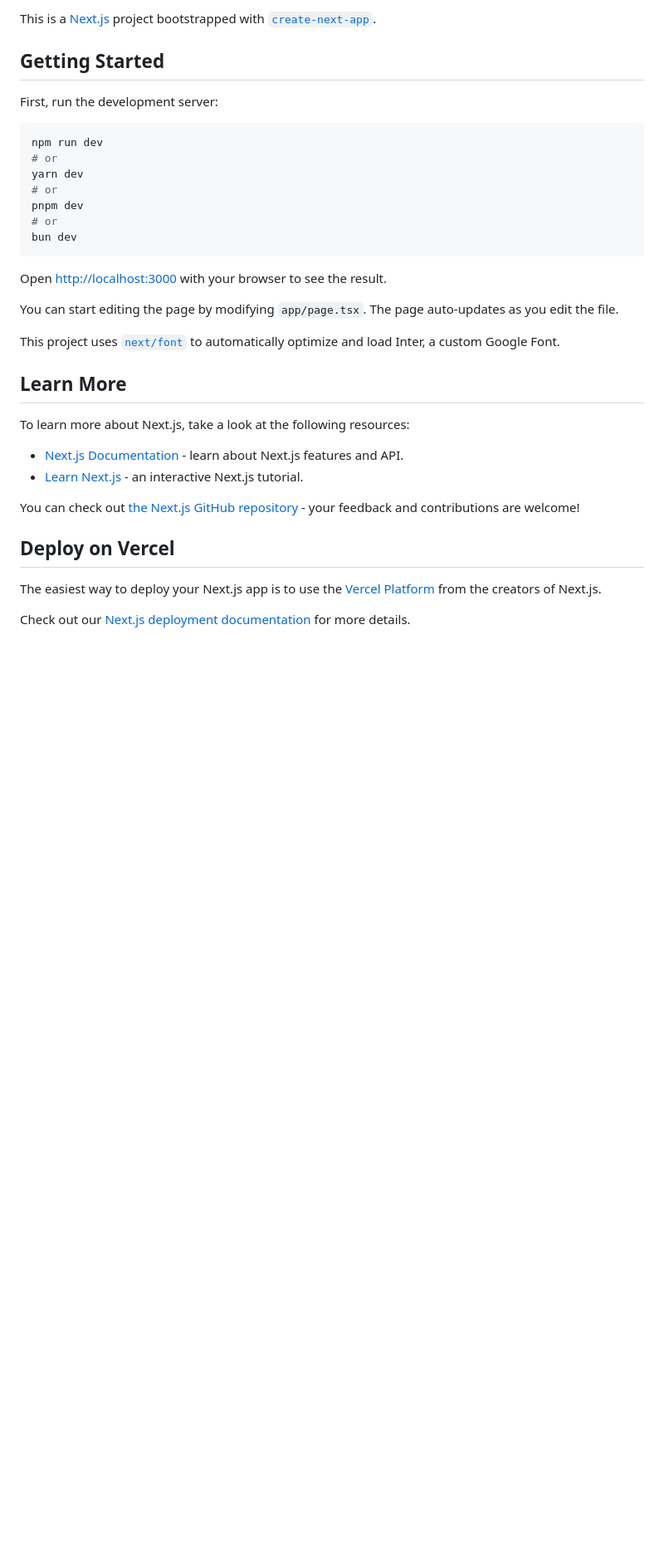
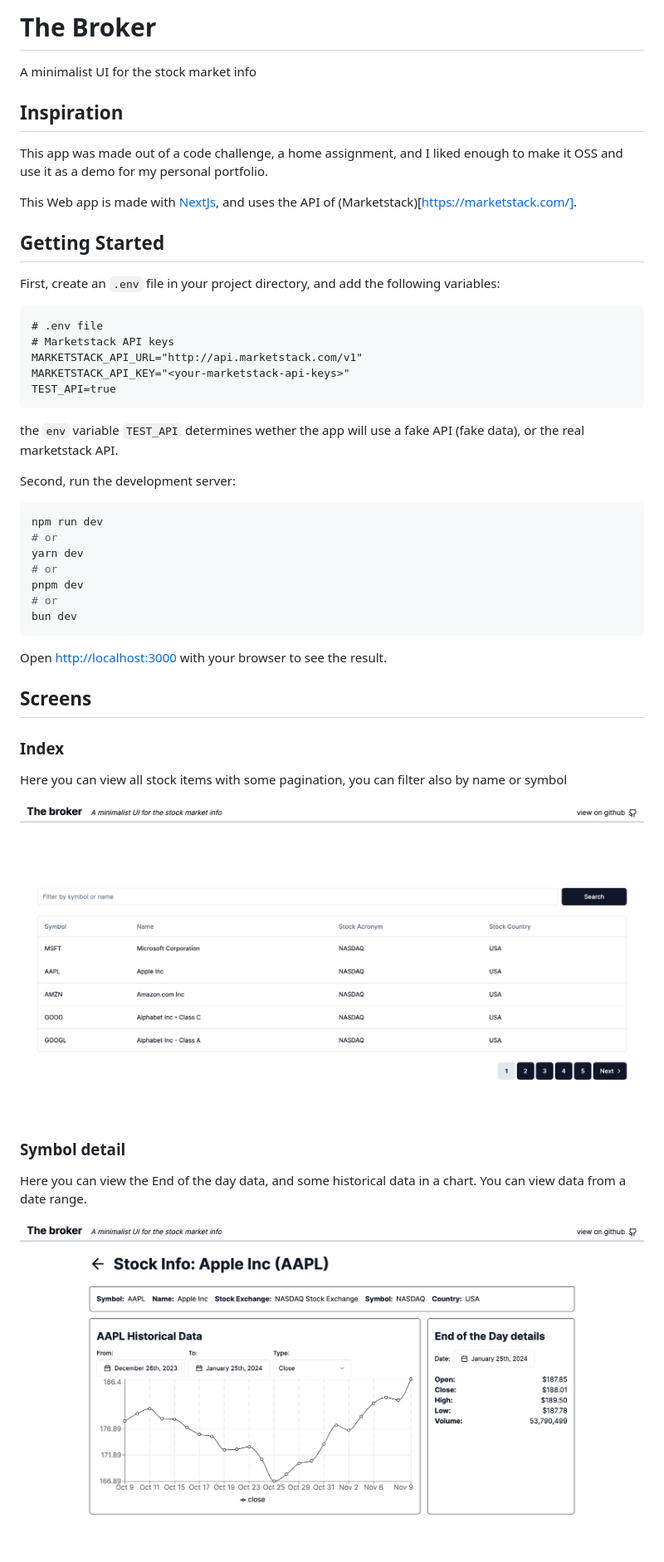
Before and after one commit to alexserver/thebroker, a Markdown page: README.md, the part around the change. Shown: that part at 83% size. Rendered like a GitHub page; pictures changed too: docs/assets/detail.png (added), docs/assets/index.png (added); blank space fills up the shorter version.

Commit message:
making a proper README with some screenshots for the NextJs webapp.

````diff
--- a/README.md
+++ b/README.md
@@ -1,8 +1,28 @@
-This is a [Next.js](https://nextjs.org/) project bootstrapped with [`create-next-app`](https://github.com/vercel/next.js/tree/canary/packages/create-next-app).
+# The Broker
+
+A minimalist UI for the stock market info
+
+## Inspiration
+
+This app was made out of a code challenge, a home assignment, and I liked enough to make it OSS and use it as a demo for my personal portfolio.
+
+This Web app is made with [NextJs](https://nextjs.org/), and uses the API of (Marketstack)[https://marketstack.com/].
 
 ## Getting Started
 
-First, run the development server:
+First, create an `.env` file in your project directory, and add the following variables:
+
+```
+# .env file
+# Marketstack API keys
+MARKETSTACK_API_URL="http://api.marketstack.com/v1"
+MARKETSTACK_API_KEY="<your-marketstack-api-keys>"
+TEST_API=true
+```
+
+the `env` variable `TEST_API` determines wether the app will use a fake API (fake data), or the real marketstack API.
+
+Second, run the development server:
 
 ```bash
 npm run dev
@@ -16,21 +36,16 @@ bun dev
 
 Open [http://localhost:3000](http://localhost:3000) with your browser to see the result.
 
-You can start editing the page by modifying `app/page.tsx`. The page auto-updates as you edit the file.
+## Screens
 
-This project uses [`next/font`](https://nextjs.org/docs/basic-features/font-optimization) to automatically optimize and load Inter, a custom Google Font.
+### Index
 
-## Learn More
+Here you can view all stock items with some pagination, you can filter also by name or symbol
 
-To learn more about Next.js, take a look at the following resources:
+![index](./docs/assets/index.png)
 
-- [Next.js Documentation](https://nextjs.org/docs) - learn about Next.js features and API.
-- [Learn Next.js](https://nextjs.org/learn) - an interactive Next.js tutorial.
+### Symbol detail
 
-You can check out [the Next.js GitHub repository](https://github.com/vercel/next.js/) - your feedback and contributions are welcome!
+Here you can view the End of the day data, and some historical data in a chart. You can view data from a date range.
 
-## Deploy on Vercel
-
-The easiest way to deploy your Next.js app is to use the [Vercel Platform](https://vercel.com/new?utm_medium=default-template&filter=next.js&utm_source=create-next-app&utm_campaign=create-next-app-readme) from the creators of Next.js.
-
-Check out our [Next.js deployment documentation](https://nextjs.org/docs/deployment) for more details.
+![index](./docs/assets/detail.png)
````
